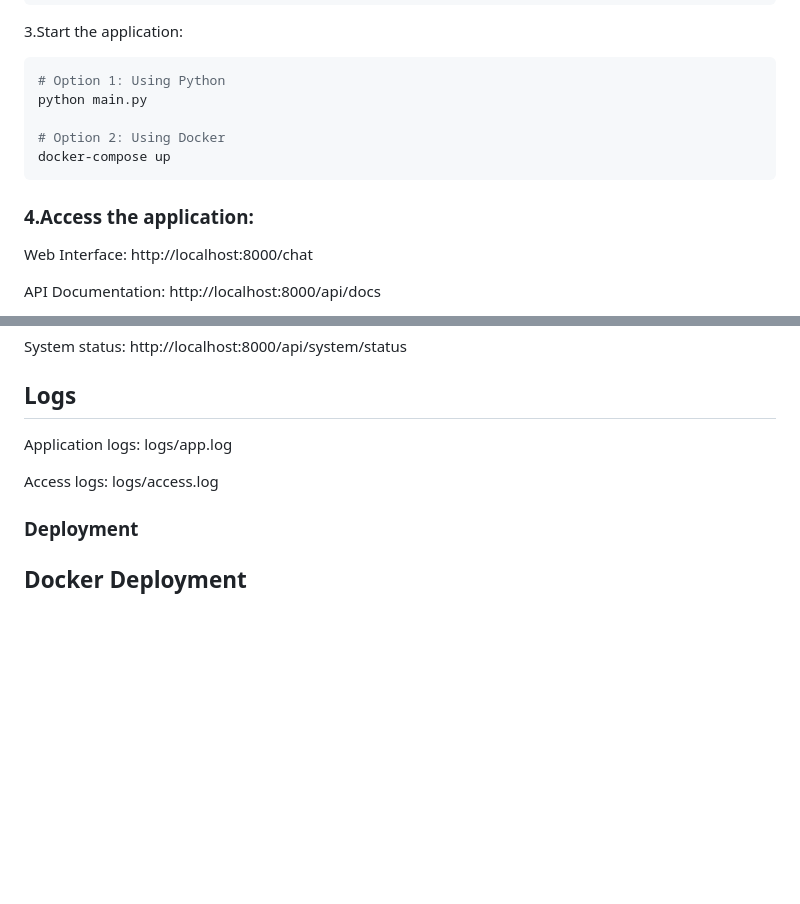
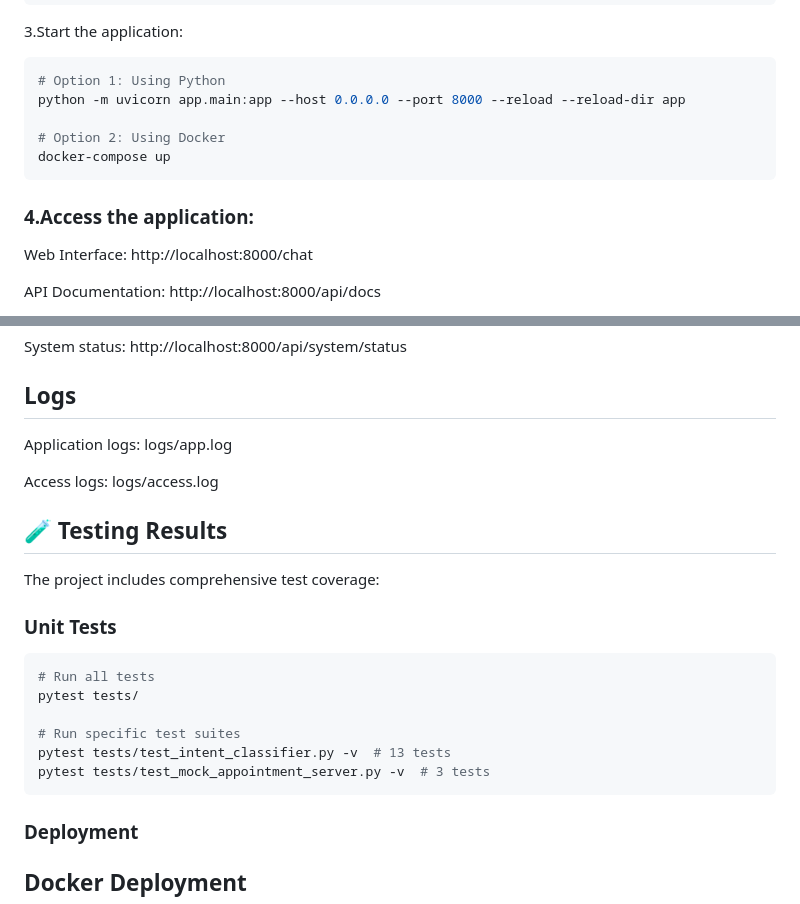
Before and after one commit to Malkyounis71/customer-care-chatbot, a Markdown page: README.md, 2 parts joined by grey strips. Drawn GitHub-style; blank space fills up the shorter version.

````diff
--- a/README.md
+++ b/README.md
@@ -59,13 +59,15 @@ docker run -p 6333:6333 qdrant/qdrant
 3.Start the application:
 ```bash
 # Option 1: Using Python
-python main.py
+python -m uvicorn app.main:app --host 0.0.0.0 --port 8000 --reload --reload-dir app
 
 # Option 2: Using Docker
 docker-compose up
 ```
 
 ### 4.Access the application:
+
+
 
 Web Interface: http://localhost:8000/chat
 
@@ -161,6 +163,21 @@ Application logs: logs/app.log
 
 Access logs: logs/access.log
 
+## 🧪 Testing Results
+
+The project includes comprehensive test coverage:
+
+### Unit Tests
+```bash
+# Run all tests
+pytest tests/
+
+# Run specific test suites
+pytest tests/test_intent_classifier.py -v  # 13 tests
+pytest tests/test_mock_appointment_server.py -v  # 3 tests
+```
+
+
 ### Deployment
 ## Docker Deployment
 
````
